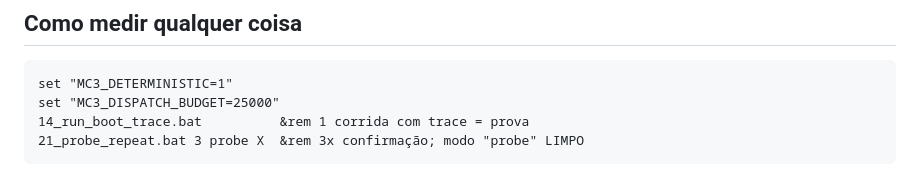
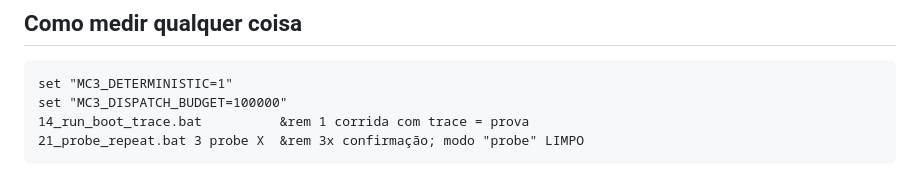
Before and after one commit to cloudalister/mc3r, a Markdown page: STATUS.md, the part around the change. Drawn GitHub-style.

````diff
--- a/STATUS.md
+++ b/STATUS.md
@@ -50,7 +50,7 @@ julho) nunca responde. A leitura por ISO está pronta e testada byte-a-byte
 
 ```bat
 set "MC3_DETERMINISTIC=1"
-set "MC3_DISPATCH_BUDGET=25000"
+set "MC3_DISPATCH_BUDGET=100000"
 14_run_boot_trace.bat          &rem 1 corrida com trace = prova
 21_probe_repeat.bat 3 probe X  &rem 3x confirmação; modo "probe" LIMPO
 ```
````
Also changed, not shown: docs/BOOT_PROBE_STATUS.md (+11 -11 lines), docs/RESULT_FASE2D_RPC_TICK_V1.md (added, +170 -0 lines).
